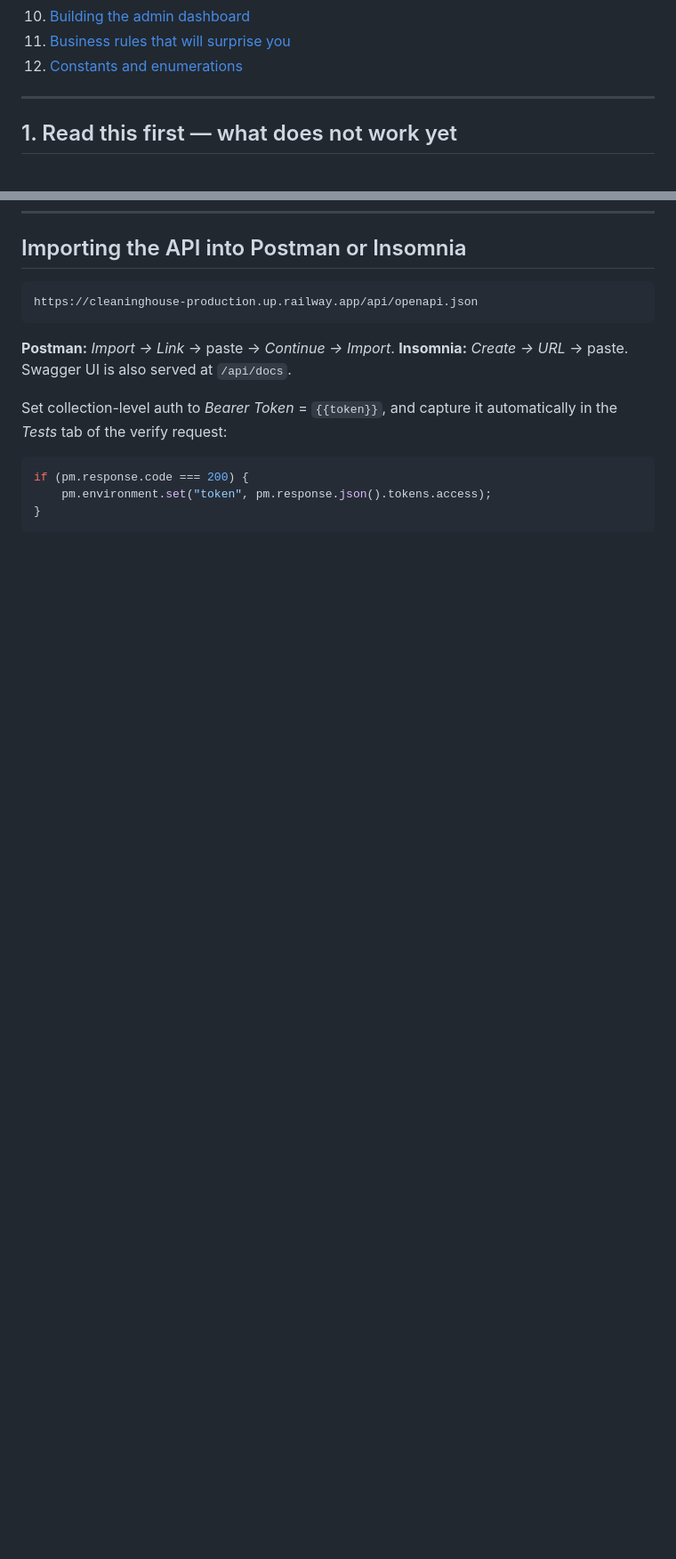
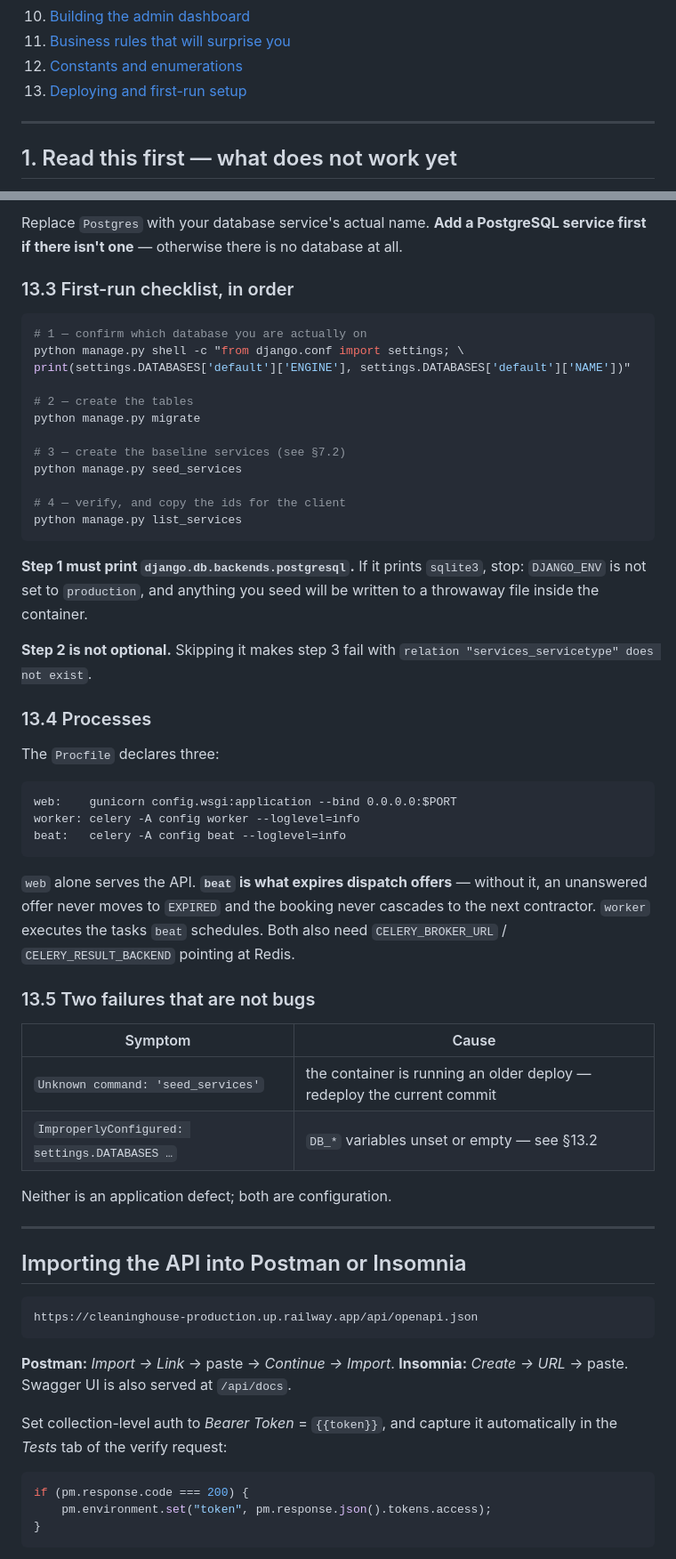
Before and after one commit to Daniel-Frzat/cleaning_house, a Markdown page: DEVELOPER_HANDBOOK.md, 2 parts joined by grey strips. Shown at 89% size. GitHub-like rendering; blank space fills up the shorter version.

````diff
--- a/DEVELOPER_HANDBOOK.md
+++ b/DEVELOPER_HANDBOOK.md
@@ -31,6 +31,7 @@ recording what came back.
 10. [Building the admin dashboard](#10-building-the-admin-dashboard)
 11. [Business rules that will surprise you](#11-business-rules-that-will-surprise-you)
 12. [Constants and enumerations](#12-constants-and-enumerations)
+13. [Deploying and first-run setup](#13-deploying-and-first-run-setup)
 
 ---
 
@@ -1070,3 +1128,56 @@ and jobs with `status=COMPLETED` and no related `payout`.
+Replace `Postgres` with your database service's actual name. **Add a PostgreSQL
+service first if there isn't one** — otherwise there is no database at all.
+
+### 13.3 First-run checklist, in order
+
+```bash
+# 1 — confirm which database you are actually on
+python manage.py shell -c "from django.conf import settings; \
+print(settings.DATABASES['default']['ENGINE'], settings.DATABASES['default']['NAME'])"
+
+# 2 — create the tables
+python manage.py migrate
+
+# 3 — create the baseline services (see §7.2)
+python manage.py seed_services
+
+# 4 — verify, and copy the ids for the client
+python manage.py list_services
+```
+
+**Step 1 must print `django.db.backends.postgresql`.** If it prints `sqlite3`,
+stop: `DJANGO_ENV` is not set to `production`, and anything you seed will be
+written to a throwaway file inside the container.
+
+**Step 2 is not optional.** Skipping it makes step 3 fail with
+`relation "services_servicetype" does not exist`.
+
+### 13.4 Processes
+
+The `Procfile` declares three:
+
+```
+web:    gunicorn config.wsgi:application --bind 0.0.0.0:$PORT
+worker: celery -A config worker --loglevel=info
+beat:   celery -A config beat --loglevel=info
+```
+
+`web` alone serves the API. **`beat` is what expires dispatch offers** — without
+it, an unanswered offer never moves to `EXPIRED` and the booking never cascades
+to the next contractor. `worker` executes the tasks `beat` schedules. Both also
+need `CELERY_BROKER_URL` / `CELERY_RESULT_BACKEND` pointing at Redis.
+
+### 13.5 Two failures that are not bugs
+
+| Symptom | Cause |
+| --- | --- |
+| `Unknown command: 'seed_services'` | the container is running an older deploy — redeploy the current commit |
+| `ImproperlyConfigured: settings.DATABASES …` | `DB_*` variables unset or empty — see §13.2 |
+
+Neither is an application defect; both are configuration.
+
+---
+
 ## Importing the API into Postman or Insomnia
 
 ```
````
Also changed, not shown: other parts of DEVELOPER_HANDBOOK.md (+57 -0 lines).
